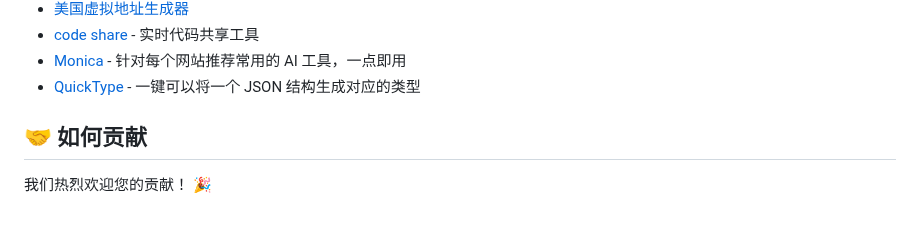
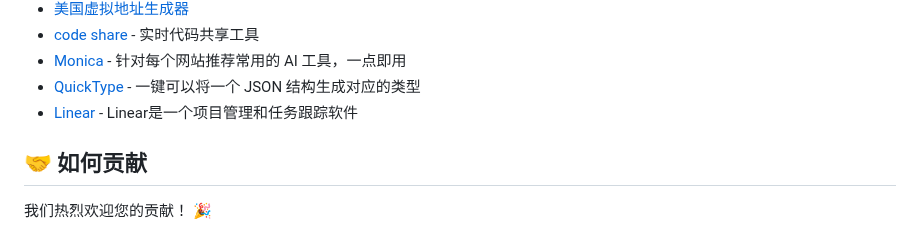
Before and after one commit to yaolifeng0629/Awesome-independent-tools, a Markdown page: README.md, the part around the change. Rendered like a GitHub page.

Commit message:
feat: add linear tools

```diff
--- a/README.md
+++ b/README.md
@@ -366,6 +366,7 @@
 -   [code share](https://codeshare.io/) - 实时代码共享工具
 -   [Monica](https://chromewebstore.google.com/detail/monica-your-ai-copilot-po/ofpnmcalabcbjgholdjcjblkibolbppb?hl=zh-CN&utm_source=ext_sidebar) - 针对每个网站推荐常用的 AI 工具，一点即用
 -   [QuickType](https://quicktype.io/) - 一键可以将一个 JSON 结构生成对应的类型
+-   [Linear](https://linear.app/ ) - Linear是一个项目管理和任务跟踪软件
 
 <a name="contribute"></a>
 
```
